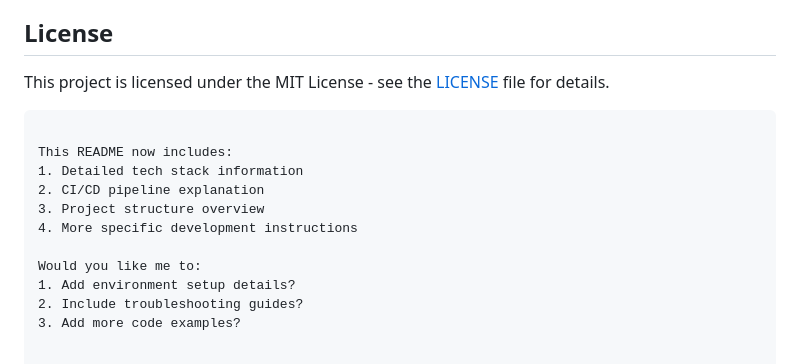
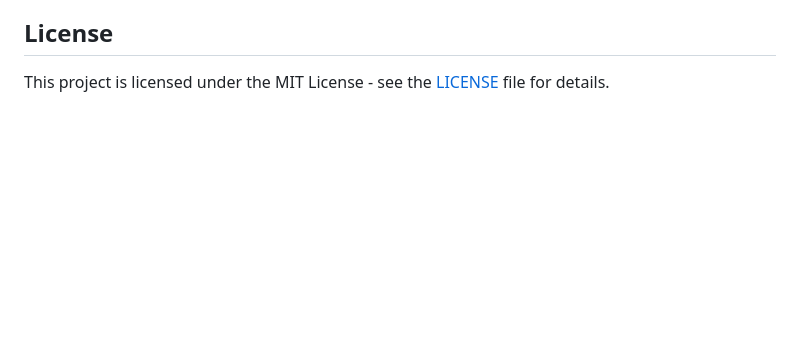
Before and after one commit to arthuRHD/fitcrew, a Markdown page: README.md, the part around the change. Rendered like a GitHub page; blank space fills up the shorter version.

````diff
--- a/README.md
+++ b/README.md
@@ -125,15 +125,3 @@ test/                 # Test files matching lib/ structure
 ## License
 
 This project is licensed under the MIT License - see the [LICENSE](LICENSE) file for details.
-```
-
-This README now includes:
-1. Detailed tech stack information
-2. CI/CD pipeline explanation
-3. Project structure overview
-4. More specific development instructions
-
-Would you like me to:
-1. Add environment setup details?
-2. Include troubleshooting guides?
-3. Add more code examples?
````
